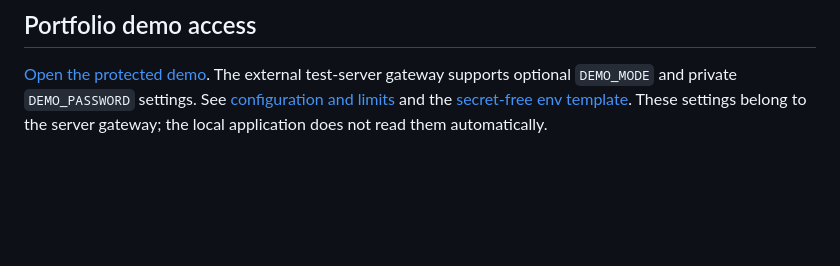
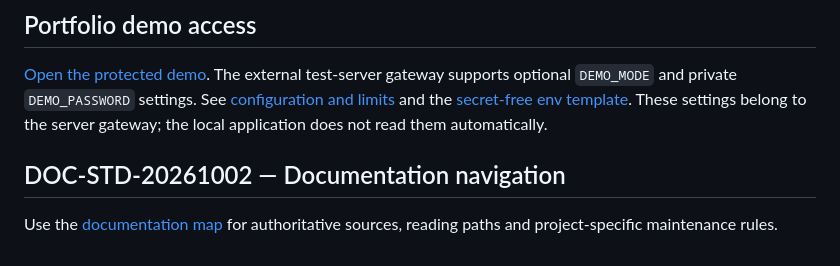
Before and after one commit to dafermen/avDownloader, a Markdown page: README.md, the part around the change. Rendered like a GitHub page; blank space fills up the shorter version.

Commit message:
docs: standardize documentation navigation and maintenance

```diff
--- a/README.md
+++ b/README.md
@@ -421,3 +421,7 @@ gateway supports optional `DEMO_MODE` and private `DEMO_PASSWORD` settings.
 See [configuration and limits](docs/DEMO_MODE.md) and the
 [secret-free env template](deploy/demo-access/.env.example). These settings belong
 to the server gateway; the local application does not read them automatically.
+
+## DOC-STD-20261002 — Documentation navigation
+
+Use the [documentation map](docs/README.md) for authoritative sources, reading paths and project-specific maintenance rules.
```
Also changed, not shown: CURRENT_STATUS.md (+4 -0 lines), docs/README.md (added, +35 -0 lines).
